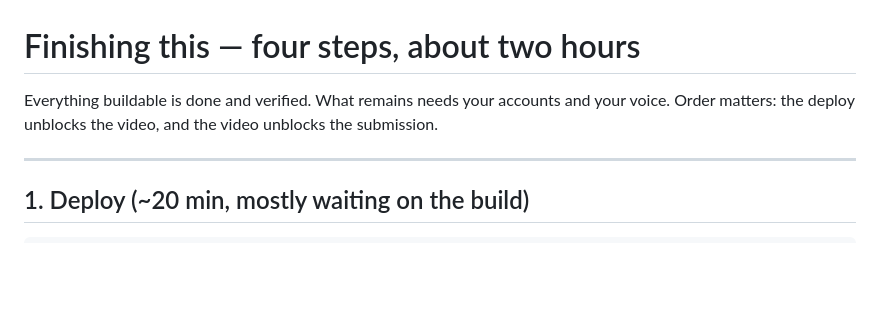
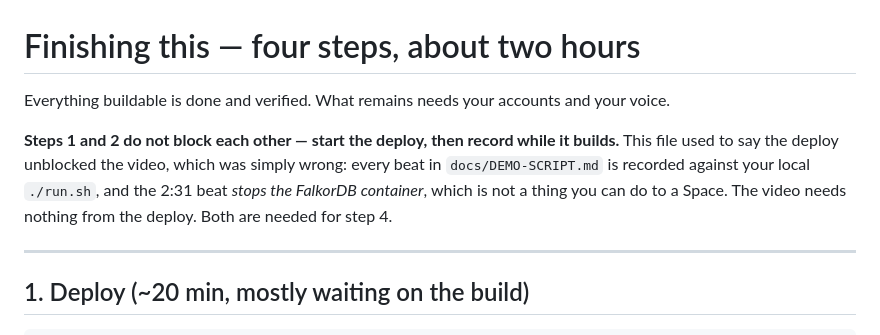
Before and after one commit to Golden007-prog/tombstone, a Markdown page: FINISH.md, the part around the change. GitHub-like rendering; blank space fills up the shorter version.

Commit message:
FINISH.md told you to wait for a build that nothing was waiting on
Its second line said order matters, the deploy unblocks the video. It does not. Every beat
in docs/DEMO-SCRIPT.md records against a local ./run.sh, and the 2:31 beat stops the
FalkorDB container to show the product degrade honestly -- which is not a thing you can do
to a Space. The video needs nothing from the deploy.

That is twenty minutes of staring at a build log, in the file someone reads while working
against a deadline, so it now says to start the deploy and record while it builds.

Also re-derived the four numbers in that file's judge Q&A, which nothing was checking
because they sit in prose rather than in a fenced block: 111 departed owners, 83 holding
no current approval, 28 emeritus somewhere and still approving elsewhere, and sttts
emeritus in one file while approving 70. All four hold. 111 minus 83 is 28, which is the
arithmetic the circularity answer depends on, so it is the one that had to be right.

```diff
--- a/FINISH.md
+++ b/FINISH.md
@@ -1,7 +1,12 @@
 # Finishing this — four steps, about two hours
 
 Everything buildable is done and verified. What remains needs your accounts and your voice.
-Order matters: the deploy unblocks the video, and the video unblocks the submission.
+
+**Steps 1 and 2 do not block each other — start the deploy, then record while it builds.** This
+file used to say the deploy unblocked the video, which was simply wrong: every beat in
+`docs/DEMO-SCRIPT.md` is recorded against your local `./run.sh`, and the 2:31 beat *stops the
+FalkorDB container*, which is not a thing you can do to a Space. The video needs nothing from the
+deploy. Both are needed for step 4.
 
 ---
 
```
